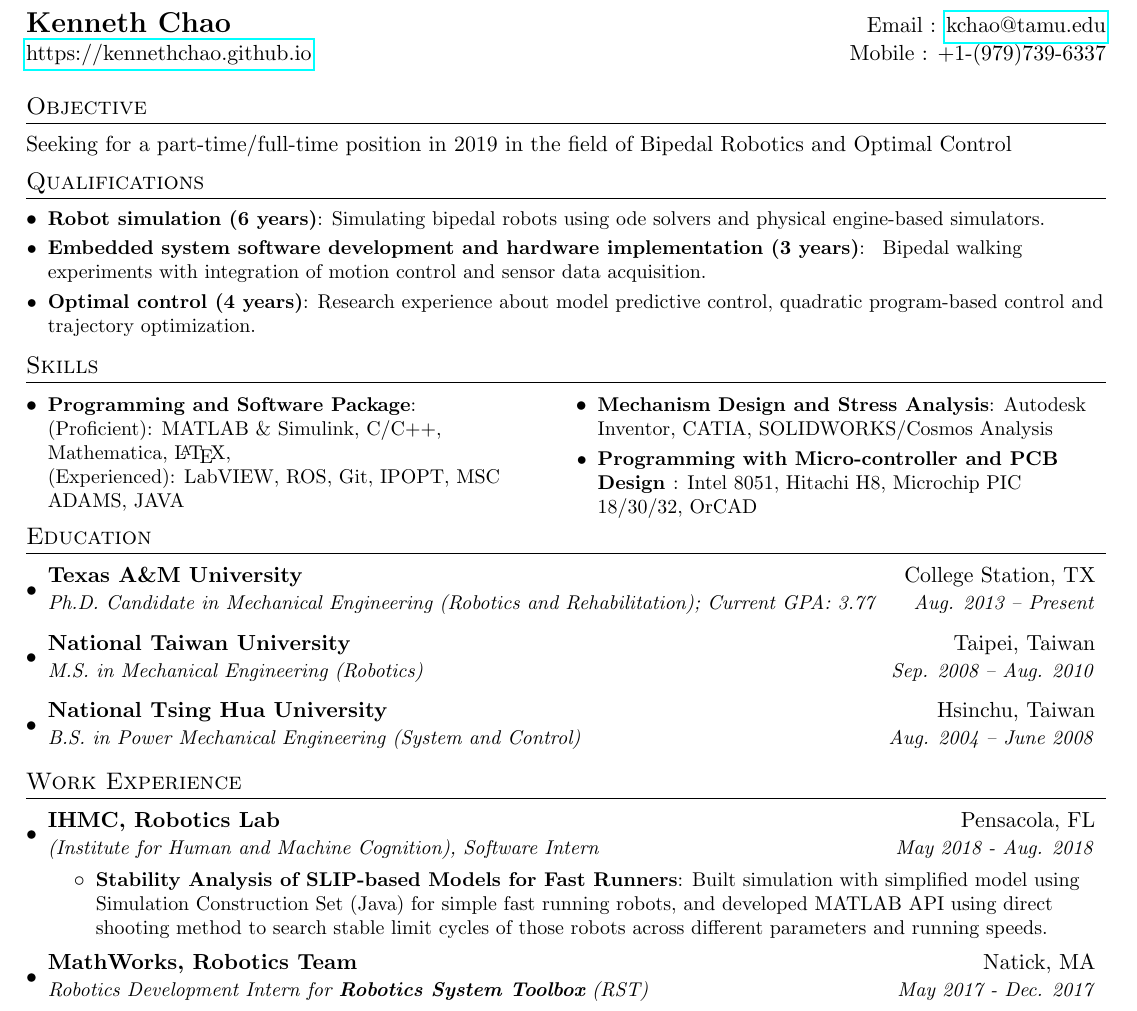
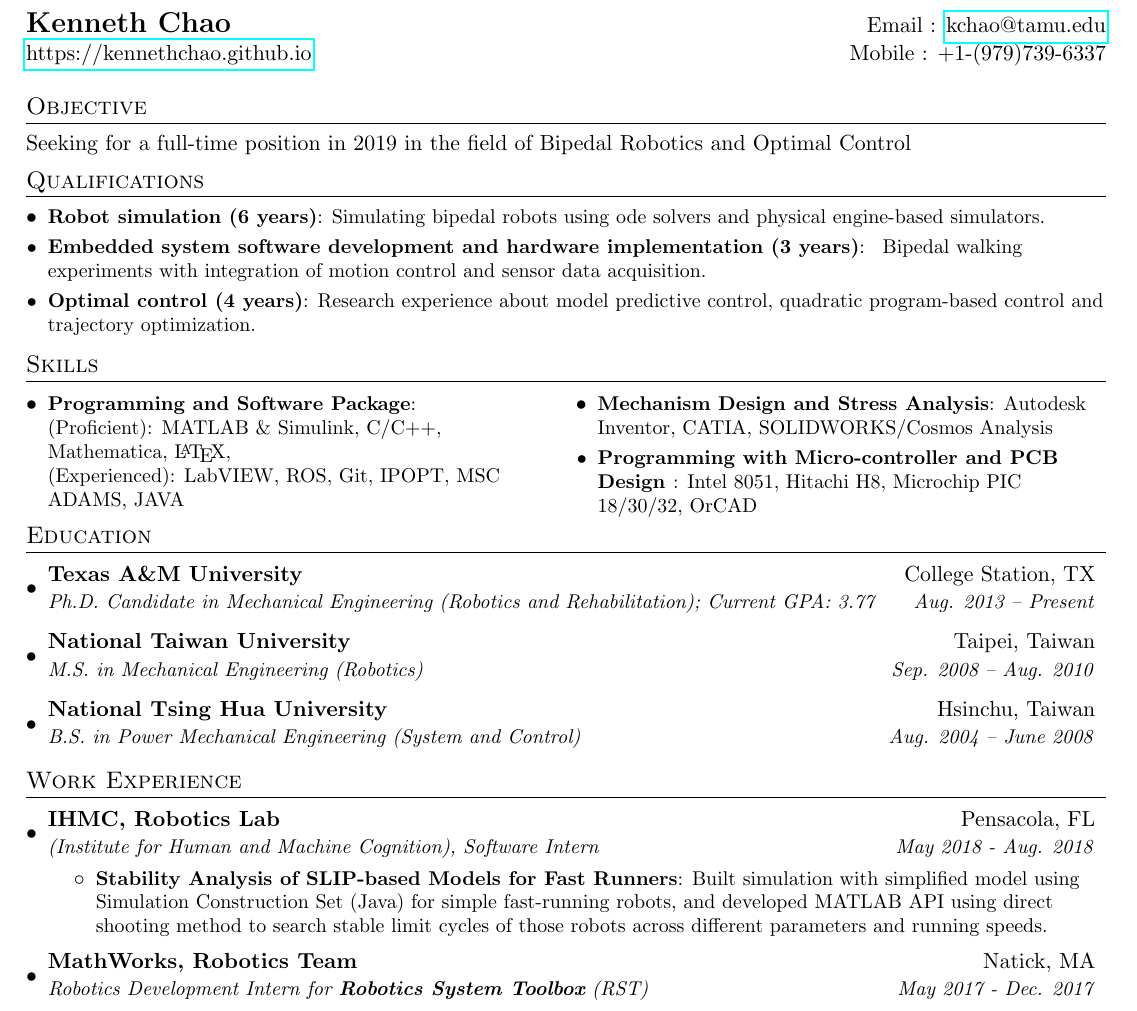
Before and after one commit to KennethChao/Resume_Intern, a LaTeX CV (Resume_Ken_18_SD_intern.tex): part of page 1 of 2, cut so that both start at the same text. Compiled offline with pdfLaTeX.

Commit message:
Minor updates

```diff
--- a/Resume_Ken_18_SD_intern.tex
+++ b/Resume_Ken_18_SD_intern.tex
@@ -100,7 +100,7 @@
 
 %-----------EDUCATION-----------------
 \section{Objective}
-Seeking for a part-time/full-time position in 2019 in the field of Bipedal Robotics and Optimal Control
+Seeking for a full-time position in 2019 in the field of Bipedal Robotics and Optimal Control
 \vspace{-0.27cm}
 \section{Qualifications}
 
@@ -158,7 +158,7 @@ Seeking for a part-time/full-time position in 2019 in the field of Bipedal Robot
           {(Institute for Human and Machine Cognition), Software Intern}{May 2018 - Aug. 2018}
           \resumeItemListStart
           \resumeItem{Stability Analysis of SLIP-based Models for Fast Runners}
-          {Built simulation with simplified model using Simulation Construction Set (Java) for simple fast running robots, and developed MATLAB API using direct shooting method to search stable limit cycles of those robots across different parameters and running speeds.}
+          {Built simulation with simplified model using Simulation Construction Set (Java) for simple fast-running robots, and developed MATLAB API using direct shooting method to search stable limit cycles of those robots across different parameters and running speeds.}
           \resumeItemListEnd
     \resumeSubheading
       {MathWorks, Robotics Team}{Natick, MA}
```
Also changed, not shown: Resume_Ken_18_SD_intern.pdf.
